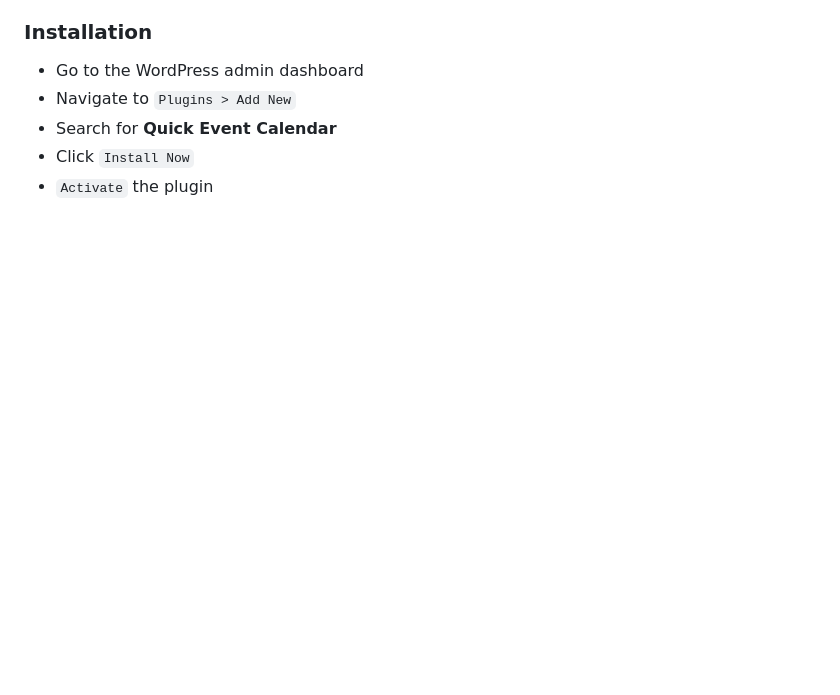
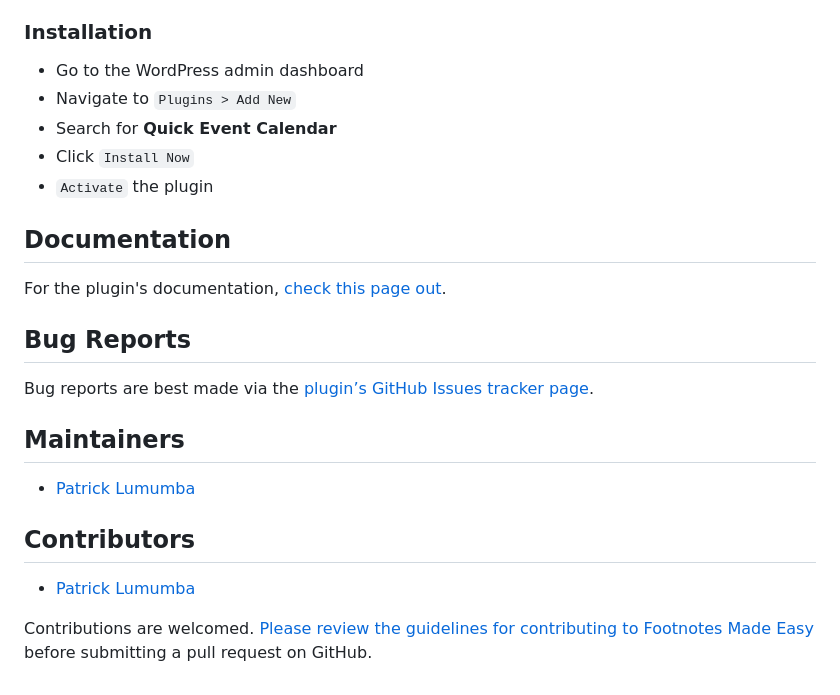
Before and after one commit to divibanks/quick-event-calendar, a Markdown page: README.md, the part around the change. Drawn GitHub-style; blank space fills up the shorter version.

```diff
--- a/README.md
+++ b/README.md
@@ -43,3 +43,21 @@ See the features  which are exclusive to the Quick Event Calendar plugin and und
 * Search for **Quick Event Calendar**
 * Click `Install Now`
 * `Activate` the plugin
+
+## Documentation
+
+For the plugin's documentation, [check this page out](https://github.com/wpcorner/quick-event-calendar/wiki/Documentation).
+
+## Bug Reports
+
+Bug reports are best made via the [plugin’s GitHub Issues tracker page](https://github.com/wpcorner/quick-event-calendar/issues).
+
+## Maintainers
+
+- [Patrick Lumumba](https://github.com/lumumbapl)
+
+## Contributors
+
+- [Patrick Lumumba](https://github.com/lumumbapl)
+
+Contributions are welcomed. [Please review the guidelines for contributing to Footnotes Made Easy](https://github.com/wpcorner/quick-event-calendar/blob/main/CONTRIBUTING.md) before submitting a pull request on GitHub.
```
